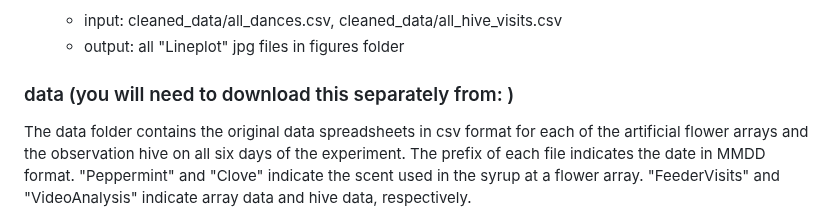
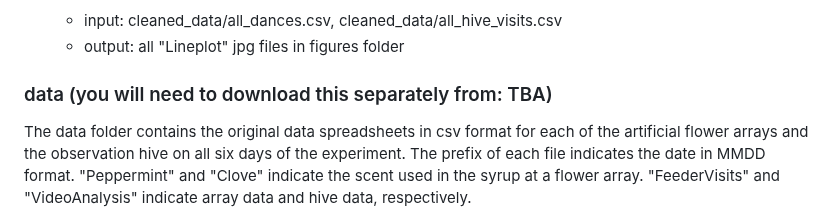
Before and after one commit to beelabhmc/bee_recruitment_exp_2022, a Markdown page: README.md, the part around one of its changes. Rendered like a GitHub page.

```diff
--- a/README.md
+++ b/README.md
@@ -46,7 +46,7 @@ The experiment involved two trials, one from June 15, 2022 to June 17, 2022 and
   + input: cleaned_data/all_dances.csv, cleaned_data/all_hive_visits.csv
   + output: all "Lineplot" jpg files in figures folder
 
-### data (you will need to download this separately from: )
+### data (you will need to download this separately from: TBA)
 
 The data folder contains the original data spreadsheets in csv format for each of the artificial flower arrays and the observation hive on all six days of the experiment. The prefix of each file indicates the date in MMDD format. "Peppermint" and "Clove" indicate the scent used in the syrup at a flower array. "FeederVisits" and "VideoAnalysis" indicate array data and hive data, respectively.
 
```
Also changed, not shown: other parts of README.md (+1 -1 lines).
